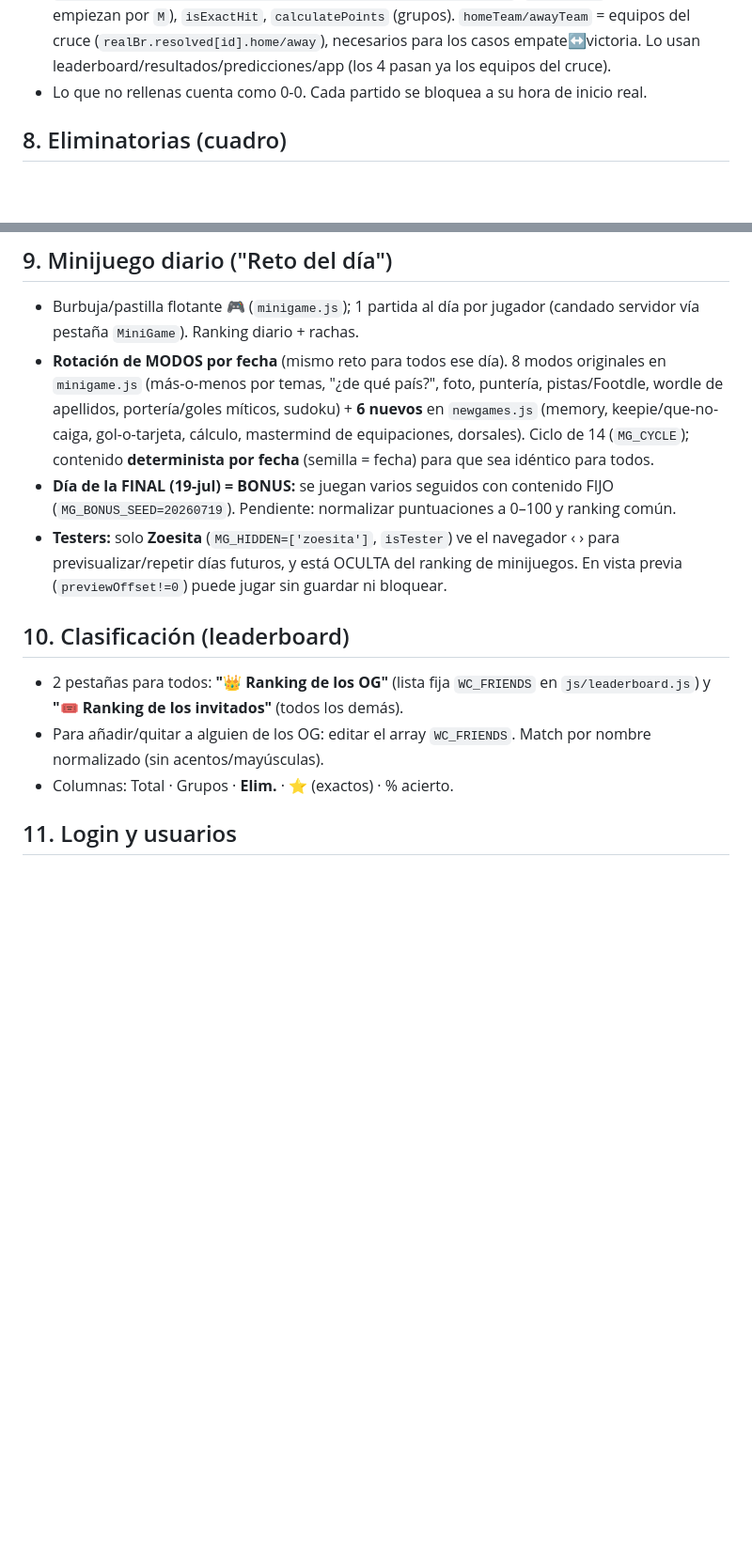
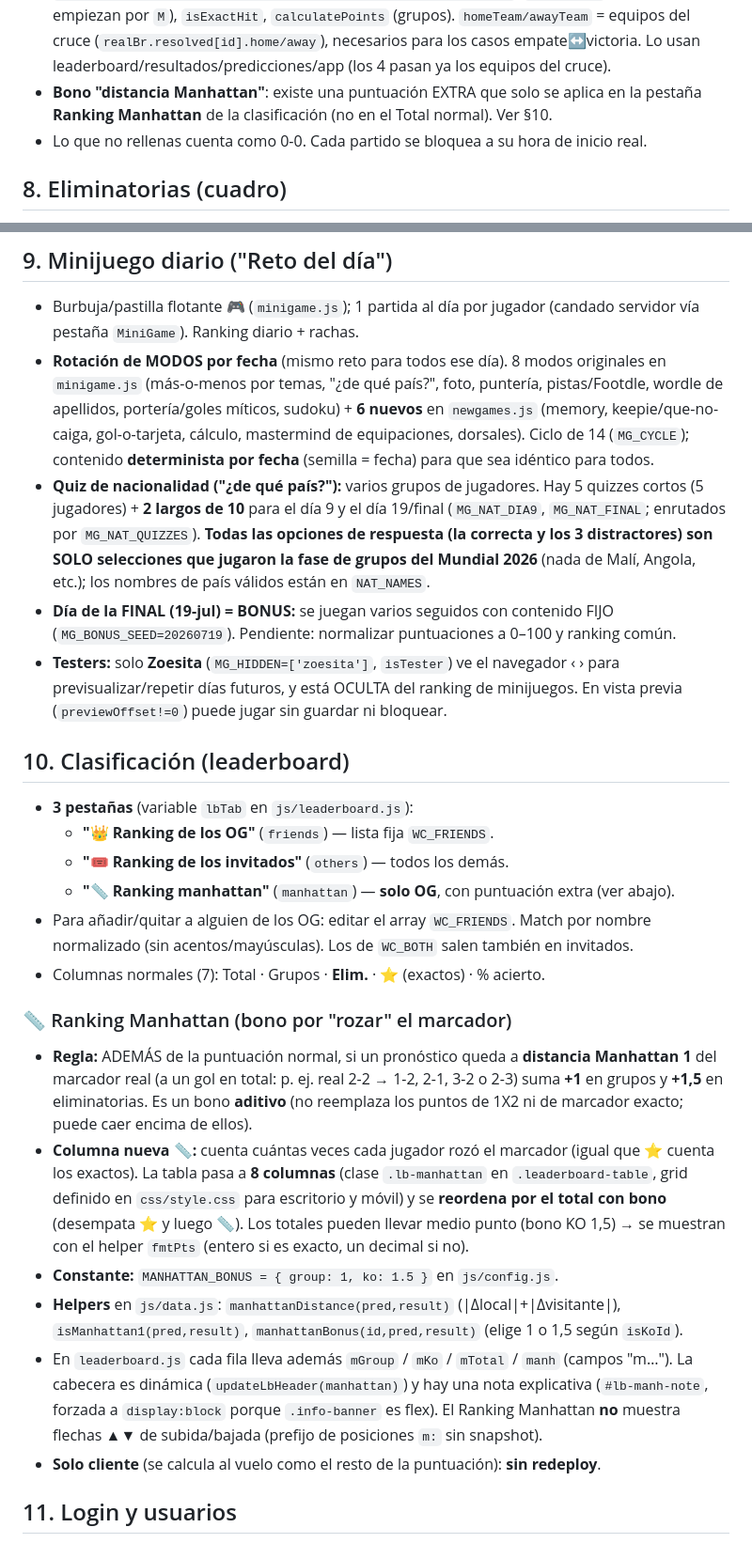
Before and after one commit to zoemeini/Quiniela-Mundial-2026, a Markdown page: TRASPASO.md, 2 parts joined by grey strips. Shown at 94% size. Rendered like a GitHub page; blank space fills up the shorter version.

Commit message:
Traspaso: documenta Ranking Manhattan y sube versiones actuales
Actualiza TRASPASO.md al estado actual: nuevo Ranking Manhattan (bono por
distancia 1, columna 42, constante y helpers) en la seccion de clasificacion,
tabla de versiones de cache-busting al dia, referencia en la seccion de
puntuacion, y nota de los quizzes de nacionalidad del minijuego.

Co-Authored-By: Claude Opus 4.8 <noreply@anthropic.com>

```diff
--- a/TRASPASO.md
+++ b/TRASPASO.md
@@ -146,6 +146,8 @@ personal.
   empiezan por `M`), `isExactHit`, `calculatePoints` (grupos). `homeTeam/awayTeam` = equipos
   del cruce (`realBr.resolved[id].home/away`), necesarios para los casos empate↔victoria. Lo
   usan leaderboard/resultados/predicciones/app (los 4 pasan ya los equipos del cruce).
+- **Bono "distancia Manhattan"**: existe una puntuación EXTRA que solo se aplica en la pestaña
+  **Ranking Manhattan** de la clasificación (no en el Total normal). Ver §10.
 - Lo que no rellenas cuenta como 0-0. Cada partido se bloquea a su hora de inicio real.
 
 ## 8. Eliminatorias (cuadro)
@@ -183,6 +185,11 @@ personal.
   (memory, keepie/que-no-caiga, gol-o-tarjeta, cálculo, mastermind de equipaciones, dorsales).
   Ciclo de 14 (`MG_CYCLE`); contenido **determinista por fecha** (semilla = fecha) para que
   sea idéntico para todos.
+- **Quiz de nacionalidad ("¿de qué país?"):** varios grupos de jugadores. Hay 5 quizzes cortos
+  (5 jugadores) + **2 largos de 10** para el día 9 y el día 19/final (`MG_NAT_DIA9`,
+  `MG_NAT_FINAL`; enrutados por `MG_NAT_QUIZZES`). **Todas las opciones de respuesta (la correcta
+  y los 3 distractores) son SOLO selecciones que jugaron la fase de grupos del Mundial 2026**
+  (nada de Malí, Angola, etc.); los nombres de país válidos están en `NAT_NAMES`.
 - **Día de la FINAL (19-jul) = BONUS:** se juegan varios seguidos con contenido FIJO
   (`MG_BONUS_SEED=20260719`). Pendiente: normalizar puntuaciones a 0–100 y ranking común.
 - **Testers:** solo **Zoesita** (`MG_HIDDEN=['zoesita']`, `isTester`) ve el navegador ‹ › para
@@ -191,11 +198,32 @@ personal.
 
 ## 10. Clasificación (leaderboard)
 
-- 2 pestañas para todos: **"👑 Ranking de los OG"** (lista fija `WC_FRIENDS` en
-  `js/leaderboard.js`) y **"🎟️ Ranking de los invitados"** (todos los demás).
+- **3 pestañas** (variable `lbTab` en `js/leaderboard.js`):
+  - **"👑 Ranking de los OG"** (`friends`) — lista fija `WC_FRIENDS`.
+  - **"🎟️ Ranking de los invitados"** (`others`) — todos los demás.
+  - **"📏 Ranking manhattan"** (`manhattan`) — **solo OG**, con puntuación extra (ver abajo).
 - Para añadir/quitar a alguien de los OG: editar el array `WC_FRIENDS`. Match por nombre
-  normalizado (sin acentos/mayúsculas).
-- Columnas: Total · Grupos · **Elim.** · ⭐ (exactos) · % acierto.
+  normalizado (sin acentos/mayúsculas). Los de `WC_BOTH` salen también en invitados.
+- Columnas normales (7): Total · Grupos · **Elim.** · ⭐ (exactos) · % acierto.
+
+### 📏 Ranking Manhattan (bono por "rozar" el marcador)
+- **Regla:** ADEMÁS de la puntuación normal, si un pronóstico queda a **distancia Manhattan 1**
+  del marcador real (a un gol en total: p. ej. real 2-2 → 1-2, 2-1, 3-2 o 2-3) suma **+1** en
+  grupos y **+1,5** en eliminatorias. Es un bono **aditivo** (no reemplaza los puntos de 1X2 ni
+  de marcador exacto; puede caer encima de ellos).
+- **Columna nueva 📏:** cuenta cuántas veces cada jugador rozó el marcador (igual que ⭐ cuenta
+  los exactos). La tabla pasa a **8 columnas** (clase `.lb-manhattan` en `.leaderboard-table`,
+  grid definido en `css/style.css` para escritorio y móvil) y se **reordena por el total con
+  bono** (desempata ⭐ y luego 📏). Los totales pueden llevar medio punto (bono KO 1,5) → se
+  muestran con el helper `fmtPts` (entero si es exacto, un decimal si no).
+- **Constante:** `MANHATTAN_BONUS = { group: 1, ko: 1.5 }` en `js/config.js`.
+- **Helpers** en `js/data.js`: `manhattanDistance(pred,result)` (|Δlocal|+|Δvisitante|),
+  `isManhattan1(pred,result)`, `manhattanBonus(id,pred,result)` (elige 1 o 1,5 según `isKoId`).
+- En `leaderboard.js` cada fila lleva además `mGroup` / `mKo` / `mTotal` / `manh` (campos "m…").
+  La cabecera es dinámica (`updateLbHeader(manhattan)`) y hay una nota explicativa
+  (`#lb-manh-note`, forzada a `display:block` porque `.info-banner` es flex). El Ranking
+  Manhattan **no** muestra flechas ▲▼ de subida/bajada (prefijo de posiciones `m:` sin snapshot).
+- **Solo cliente** (se calcula al vuelo como el resto de la puntuación): **sin redeploy**.
 
 ## 11. Login y usuarios
 
```
Also changed, not shown: other parts of TRASPASO.md (+11 -11 lines).
